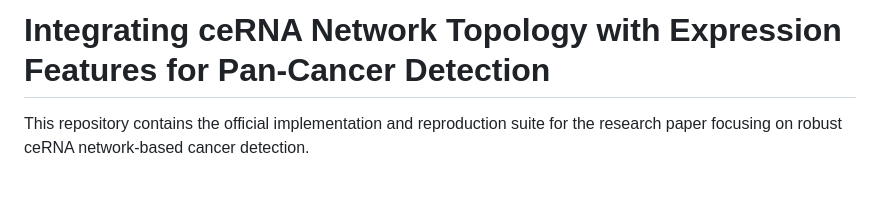
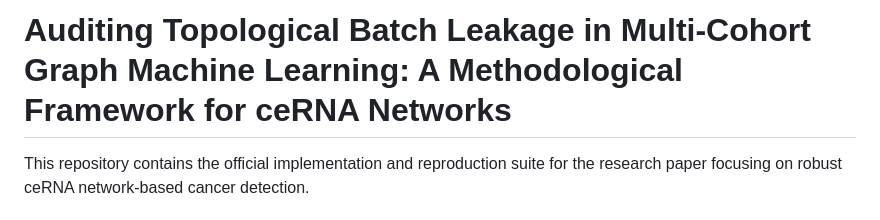
Before and after one commit to Sharon-codes/ceRNA-Networks, a Markdown page: README.md, the part around the change. Drawn GitHub-style; blank space fills up the shorter version.

```diff
--- a/README.md
+++ b/README.md
@@ -1,4 +1,4 @@
-# Integrating ceRNA Network Topology with Expression Features for Pan-Cancer Detection
+# Auditing Topological Batch Leakage in Multi-Cohort Graph Machine Learning: A Methodological Framework for ceRNA Networks
 
 This repository contains the official implementation and reproduction suite for the research paper focusing on robust ceRNA network-based cancer detection.
 
```
